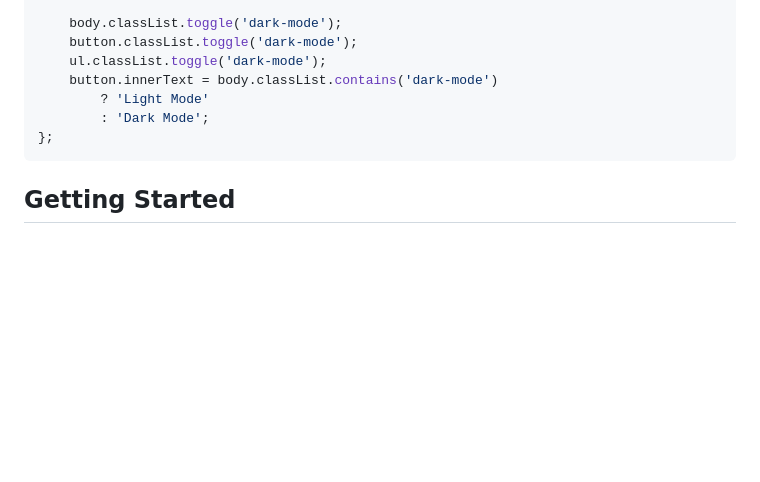
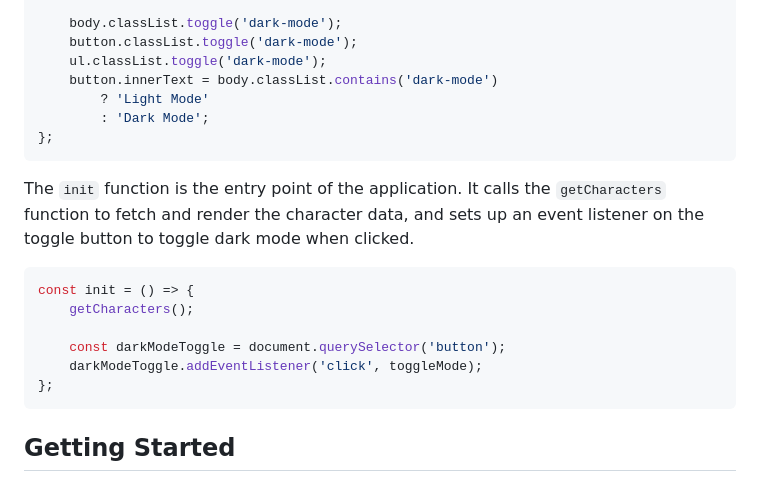
Before and after one commit to RobertoMarungo/Rick-and-Morty-fetch-api, a Markdown page: README.md, the part around the change. Rendered like a GitHub page; blank space fills up the shorter version.

````diff
--- a/README.md
+++ b/README.md
@@ -65,6 +65,17 @@ const toggleMode = () => {
 };
 ```
 
+The `init` function is the entry point of the application. It calls the `getCharacters` function to fetch and render the character data, and sets up an event listener on the toggle button to toggle dark mode when clicked.
+
+```javascript
+const init = () => {
+    getCharacters();
+
+    const darkModeToggle = document.querySelector('button');
+    darkModeToggle.addEventListener('click', toggleMode);
+};
+```
+
 ## Getting Started
 
 To run this project locally, follow these steps:
````
